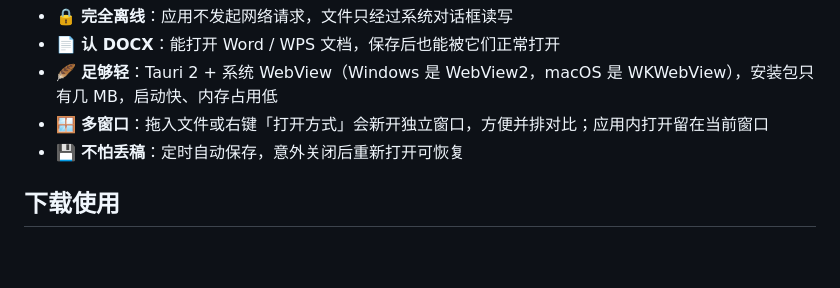
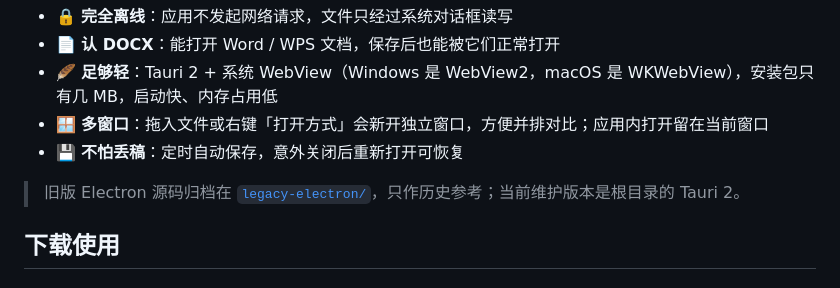
Before and after one commit to H1kayemizBitti/WordLite, a Markdown page: README.md, the part around the change. Drawn GitHub-style; blank space fills up the shorter version.

```diff
--- a/README.md
+++ b/README.md
@@ -40,6 +40,8 @@
 - 🪶 **足够轻**：Tauri 2 + 系统 WebView（Windows 是 WebView2，macOS 是 WKWebView），安装包只有几 MB，启动快、内存占用低
 - 🪟 **多窗口**：拖入文件或右键「打开方式」会新开独立窗口，方便并排对比；应用内打开留在当前窗口
 - 💾 **不怕丢稿**：定时自动保存，意外关闭后重新打开可恢复
+
+> 旧版 Electron 源码归档在 [`legacy-electron/`](legacy-electron/)，只作历史参考；当前维护版本是根目录的 Tauri 2。
 
 ## 下载使用
 
```
Also changed, not shown: README.en.md (+2 -0 lines), legacy-electron/ARCHIVE.md (added, +17 -0 lines), legacy-electron/README.en.md (added, +116 -0 lines), legacy-electron/README.md (added, +176 -0 lines), legacy-electron/assets/icon.png (added), legacy-electron/docs/screenshot.png (added), 13 other files.
